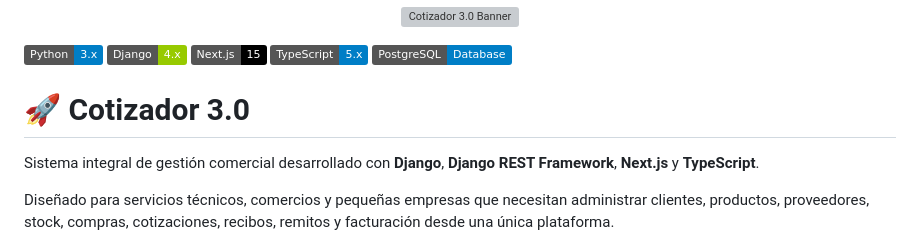
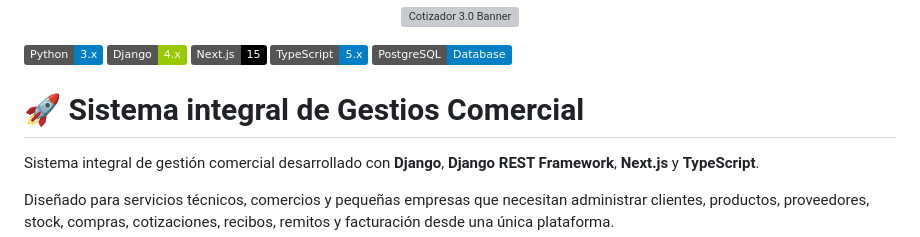
Before and after one commit to Cdruetta/cotizador-3.0, a Markdown page: README.md, the part around the change. Rendered like a GitHub page; badges without logos; grey boxes are pictures that could not be loaded.

```diff
--- a/README.md
+++ b/README.md
@@ -8,7 +8,7 @@
 ![TypeScript](https://img.shields.io/badge/TypeScript-5.x-blue)
 ![PostgreSQL](https://img.shields.io/badge/PostgreSQL-Database-blue)
 
-# 🚀 Cotizador 3.0
+# 🚀 Sistema integral de Gestios Comercial
 
 Sistema integral de gestión comercial desarrollado con **Django**, **Django REST Framework**, **Next.js** y **TypeScript**.
 
```
